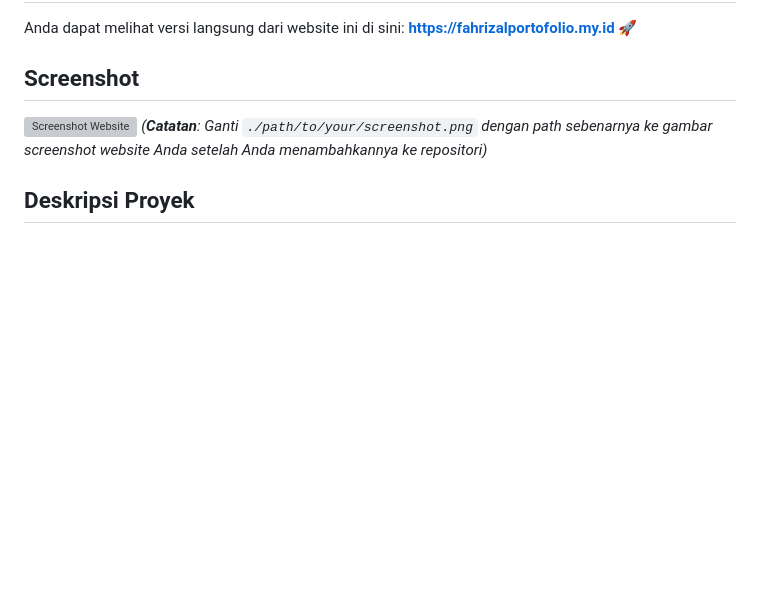
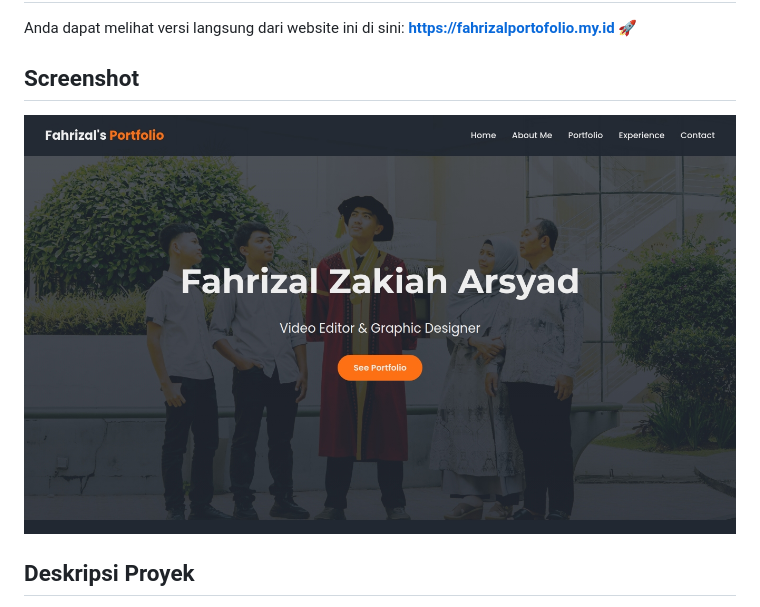
Before and after one commit to noqia/porto-izal, a Markdown page: README.md, the part around the change. Rendered like a GitHub page; blank space fills up the shorter version; grey boxes are pictures that could not be loaded.

```diff
--- a/README.md
+++ b/README.md
@@ -14,8 +14,7 @@ Anda dapat melihat versi langsung dari website ini di sini:
 
 ## Screenshot
 
-![Screenshot Website](./path/to/your/screenshot.png)
-*(**Catatan**: Ganti `./path/to/your/screenshot.png` dengan path sebenarnya ke gambar screenshot website Anda setelah Anda menambahkannya ke repositori)*
+![Screenshot Website](./website.jpeg)
 
 ## Deskripsi Proyek
 
```
